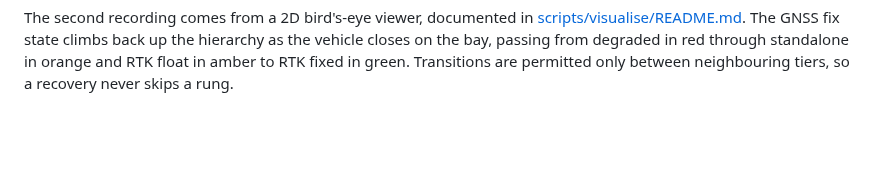
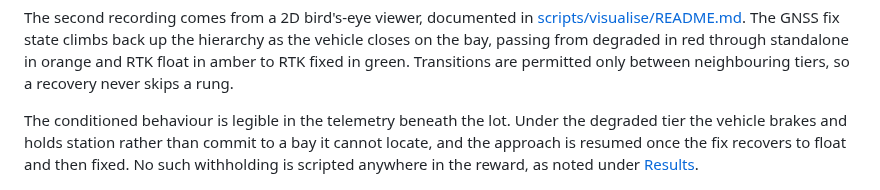
Before and after one commit to Expo39/Uncertainty-Conditioned-RL-with-Evidential-Policy-Networks-for-Autonomous-Systems, a Markdown page: README.md, the part around the change. GitHub-like rendering; blank space fills up the shorter version.

Commit message:
docs(readme): note the withheld approach visible in the viewer recording (#31)

```diff
--- a/README.md
+++ b/README.md
@@ -52,6 +52,11 @@ The second recording comes from a 2D bird's-eye viewer, documented in
 back up the hierarchy as the vehicle closes on the bay, passing from degraded in red
 through standalone in orange and RTK float in amber to RTK fixed in green. Transitions
 are permitted only between neighbouring tiers, so a recovery never skips a rung.
+
+The conditioned behaviour is legible in the telemetry beneath the lot. Under the degraded
+tier the vehicle brakes and holds station rather than commit to a bay it cannot locate,
+and the approach is resumed once the fix recovers to float and then fixed. No such
+withholding is scripted anywhere in the reward, as noted under [Results](#results).
 
 <p align="center">
   <img src="docs/media/visualiser_2d.gif" alt="2D bird's-eye visualiser parking as the GNSS fix state recovers from degraded up to RTK fixed" width="820">
```
